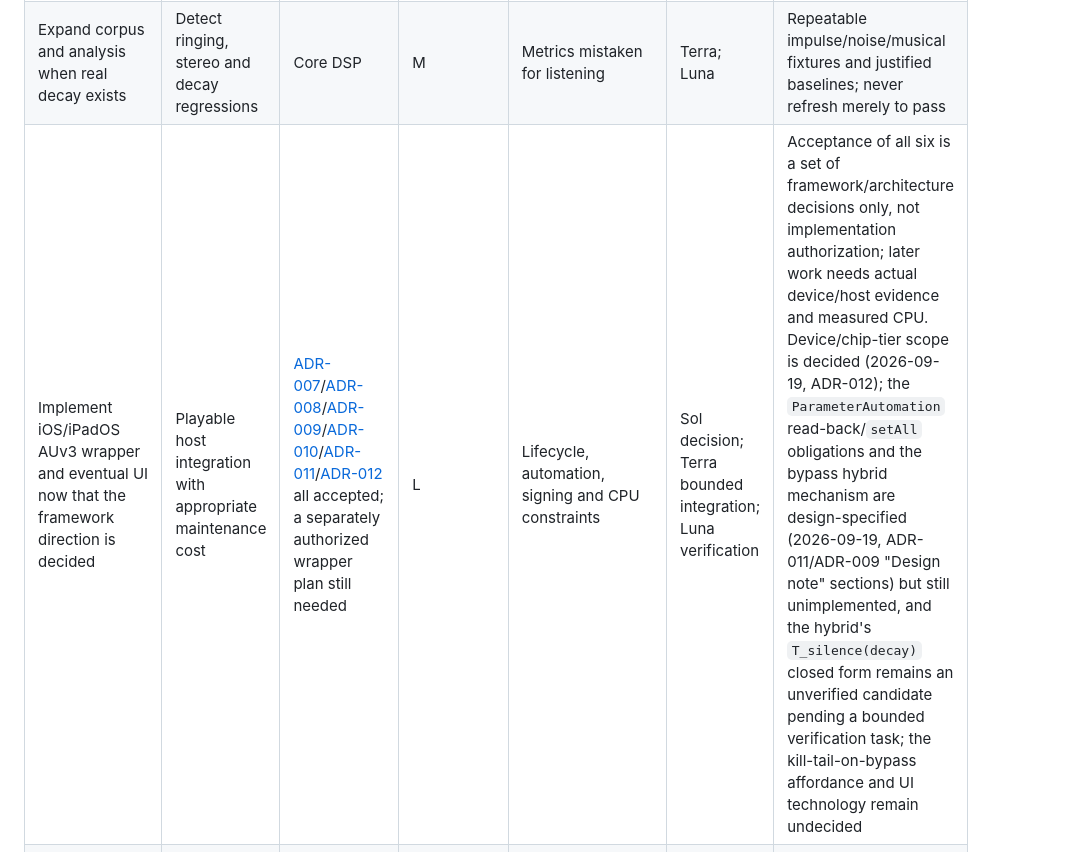
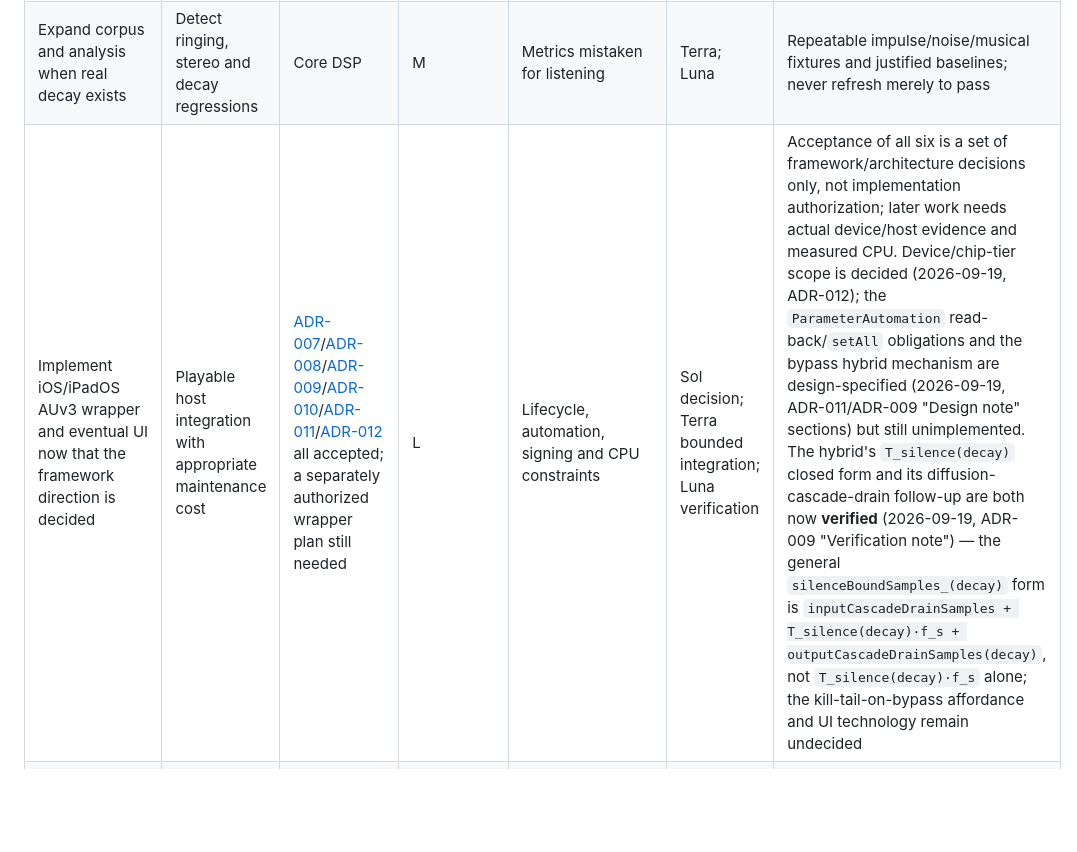
Before and after one commit to joshband/aetherfield, a Markdown page: docs/roadmap.md, the part around the change. Drawn GitHub-style; blank space fills up the shorter version.

Commit message:
Update roadmap: ADR-009's T_silence/cascade-drain items are now verified
Small housekeeping catch before starting the wrapper implementation
plan: the LATER row's AUv3 wrapper item still said T_silence(decay)
was an unverified candidate. Both that formula and its cascade-drain
follow-up closed in this session's prior work.

Co-Authored-By: Claude Sonnet 5 <noreply@anthropic.com>

```diff
--- a/docs/roadmap.md
+++ b/docs/roadmap.md
@@ -119,7 +119,7 @@ Phase 1 exit: architecture and ADRs describe an accepted design, risks, and the
 |---|---|---|---|---|---|---|
 | Decide and implement future product work in bounded increments | First audible ambient field | Owner scope decision | L | Evaluation evidence mistaken for product readiness | Terra; Sol critical review; Luna QA | Deterministic tests, signal analysis, reference renders and listening evidence; DS-B is closed as an evaluation baseline, while product behavior remains unauthorized |
 | Expand corpus and analysis when real decay exists | Detect ringing, stereo and decay regressions | Core DSP | M | Metrics mistaken for listening | Terra; Luna | Repeatable impulse/noise/musical fixtures and justified baselines; never refresh merely to pass |
-| Implement iOS/iPadOS AUv3 wrapper and eventual UI now that the framework direction is decided | Playable host integration with appropriate maintenance cost | [ADR-007](decisions/ADR-007-auv3-integration-comparison.md)/[ADR-008](decisions/ADR-008-parameter-event-bridge.md)/[ADR-009](decisions/ADR-009-production-bus-policy.md)/[ADR-010](decisions/ADR-010-device-lifecycle-matrix.md)/[ADR-011](decisions/ADR-011-state-schema.md)/[ADR-012](decisions/ADR-012-host-device-acceptance-catalog.md) all accepted; a separately authorized wrapper plan still needed | L | Lifecycle, automation, signing and CPU constraints | Sol decision; Terra bounded integration; Luna verification | Acceptance of all six is a set of framework/architecture decisions only, not implementation authorization; later work needs actual device/host evidence and measured CPU. Device/chip-tier scope is decided (2026-09-19, ADR-012); the `ParameterAutomation` read-back/`setAll` obligations and the bypass hybrid mechanism are design-specified (2026-09-19, ADR-011/ADR-009 "Design note" sections) but still unimplemented, and the hybrid's `T_silence(decay)` closed form remains an unverified candidate pending a bounded verification task; the kill-tail-on-bypass affordance and UI technology remain undecided |
+| Implement iOS/iPadOS AUv3 wrapper and eventual UI now that the framework direction is decided | Playable host integration with appropriate maintenance cost | [ADR-007](decisions/ADR-007-auv3-integration-comparison.md)/[ADR-008](decisions/ADR-008-parameter-event-bridge.md)/[ADR-009](decisions/ADR-009-production-bus-policy.md)/[ADR-010](decisions/ADR-010-device-lifecycle-matrix.md)/[ADR-011](decisions/ADR-011-state-schema.md)/[ADR-012](decisions/ADR-012-host-device-acceptance-catalog.md) all accepted; a separately authorized wrapper plan still needed | L | Lifecycle, automation, signing and CPU constraints | Sol decision; Terra bounded integration; Luna verification | Acceptance of all six is a set of framework/architecture decisions only, not implementation authorization; later work needs actual device/host evidence and measured CPU. Device/chip-tier scope is decided (2026-09-19, ADR-012); the `ParameterAutomation` read-back/`setAll` obligations and the bypass hybrid mechanism are design-specified (2026-09-19, ADR-011/ADR-009 "Design note" sections) but still unimplemented. The hybrid's `T_silence(decay)` closed form and its diffusion-cascade-drain follow-up are both now **verified** (2026-09-19, ADR-009 "Verification note") — the general `silenceBoundSamples_(decay)` form is `inputCascadeDrainSamples + T_silence(decay)·f_s + outputCascadeDrainSamples(decay)`, not `T_silence(decay)·f_s` alone; the kill-tail-on-bypass affordance and UI technology remain undecided |
 | Mobile performance and render-thread instrumentation | Reliable audio on supported devices | Nontrivial DSP and Apple integration | M | Host smoke tests overstate realtime safety | Terra; Luna; Sol review | Measured deadlines, allocation checks and documented supported configurations |
 | Broaden build verification to another host/toolchain and add CI if useful | Detect portability regressions | Stable portable loop | S | Platform assumptions | Luna | Actual clean builds and tests; platform independence alone is not verified portability |
 | Resolve project license, identifiers and name clearance before distribution | Clear distribution terms and identity | Distribution intent | M | Unresolved ownership/naming | Owner; Terra assists | Explicit owner decisions; no license or clearance assumed |
```
